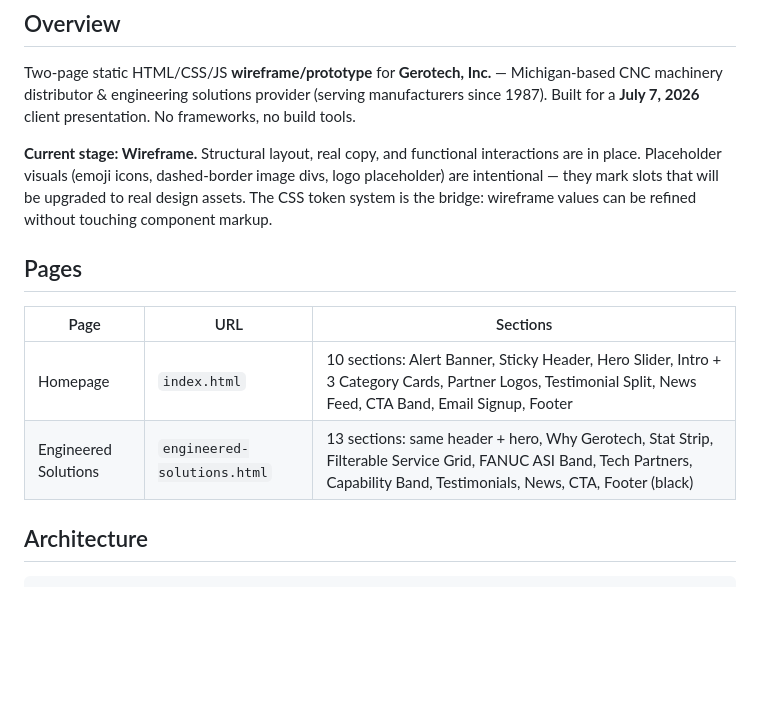
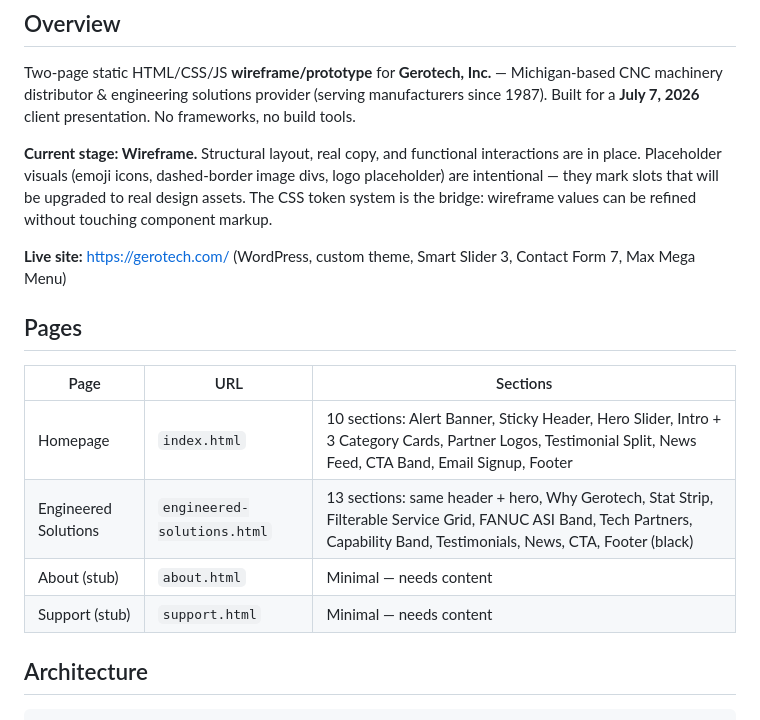
Before and after one commit to MattybotStew/gerotech-prototype, a Markdown page: docs/PROJECT_BRIEF.md, the part around one of its changes. Rendered like a GitHub page; blank space fills up the shorter version.

```diff
--- a/docs/PROJECT_BRIEF.md
+++ b/docs/PROJECT_BRIEF.md
@@ -8,12 +8,16 @@ Two-page static HTML/CSS/JS **wireframe/prototype** for **Gerotech, Inc.** — M
 
 **Current stage: Wireframe.** Structural layout, real copy, and functional interactions are in place. Placeholder visuals (emoji icons, dashed-border image divs, logo placeholder) are intentional — they mark slots that will be upgraded to real design assets. The CSS token system is the bridge: wireframe values can be refined without touching component markup.
 
+**Live site:** https://gerotech.com/ (WordPress, custom theme, Smart Slider 3, Contact Form 7, Max Mega Menu)
+
 ## Pages
 
 | Page | URL | Sections |
 |------|-----|----------|
 | Homepage | `index.html` | 10 sections: Alert Banner, Sticky Header, Hero Slider, Intro + 3 Category Cards, Partner Logos, Testimonial Split, News Feed, CTA Band, Email Signup, Footer |
 | Engineered Solutions | `engineered-solutions.html` | 13 sections: same header + hero, Why Gerotech, Stat Strip, Filterable Service Grid, FANUC ASI Band, Tech Partners, Capability Band, Testimonials, News, CTA, Footer (black) |
+| About (stub) | `about.html` | Minimal — needs content |
+| Support (stub) | `support.html` | Minimal — needs content |
 
 ## Architecture
 
```
Also changed, not shown: other parts of docs/PROJECT_BRIEF.md (+48 -2 lines).
